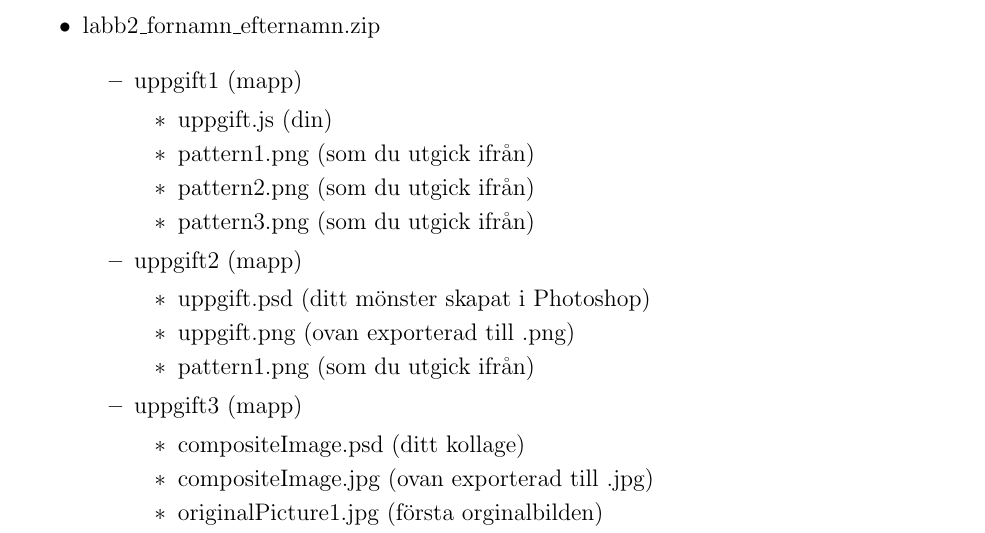
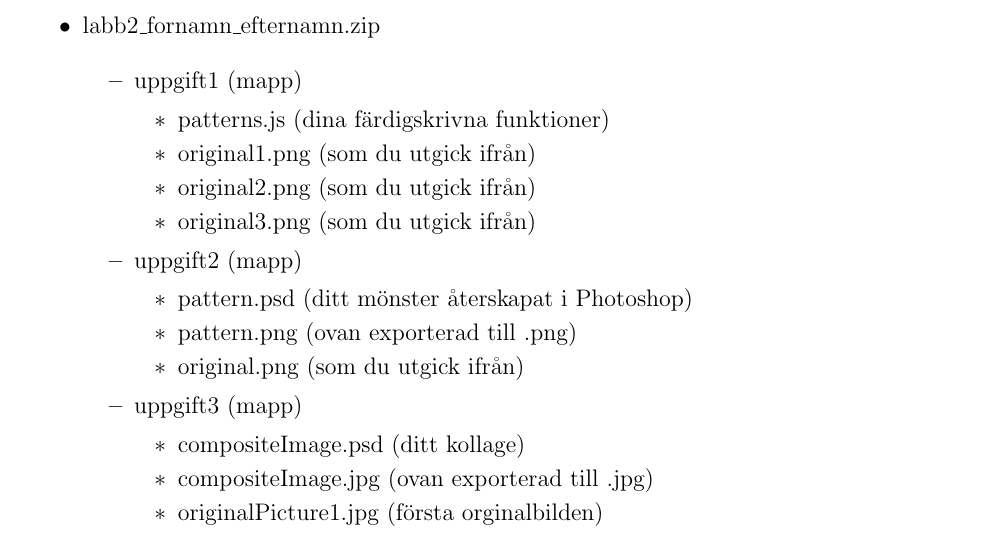
Before and after one commit to chrokh/multimedia-labs, a LaTeX document (2-pixel/02-pixel.tex): part of page 1 of 2, cut so that both start at the same text. Compiled offline with pdfLaTeX.

Commit message:
Update handin expectation to bettern align with lab 1

```diff
--- a/2-pixel/02-pixel.tex
+++ b/2-pixel/02-pixel.tex
@@ -72,17 +72,17 @@ Denna laboration består av tre faser där du ska lämna in varje fas i en egen
       \begin{itemize}
         \item uppgift1 (mapp)
           \begin{itemize}
-            \item uppgift.js (din)
-            \item pattern1.png (som du utgick ifrån)
-            \item pattern2.png (som du utgick ifrån)
-            \item pattern3.png (som du utgick ifrån)
+            \item patterns.js (dina färdigskrivna funktioner)
+            \item original1.png (som du utgick ifrån)
+            \item original2.png (som du utgick ifrån)
+            \item original3.png (som du utgick ifrån)
           \end{itemize}
 
         \item uppgift2 (mapp)
           \begin{itemize}
-            \item uppgift.psd  (ditt mönster skapat i Photoshop)
-            \item uppgift.png  (ovan exporterad till .png)
-            \item pattern1.png (som du utgick ifrån)
+            \item pattern.psd  (ditt mönster återskapat i Photoshop)
+            \item pattern.png  (ovan exporterad till .png)
+            \item original.png (som du utgick ifrån)
           \end{itemize}
 
         \item uppgift3 (mapp)
```
Also changed, not shown: 2-pixel/02-pixel.pdf.
